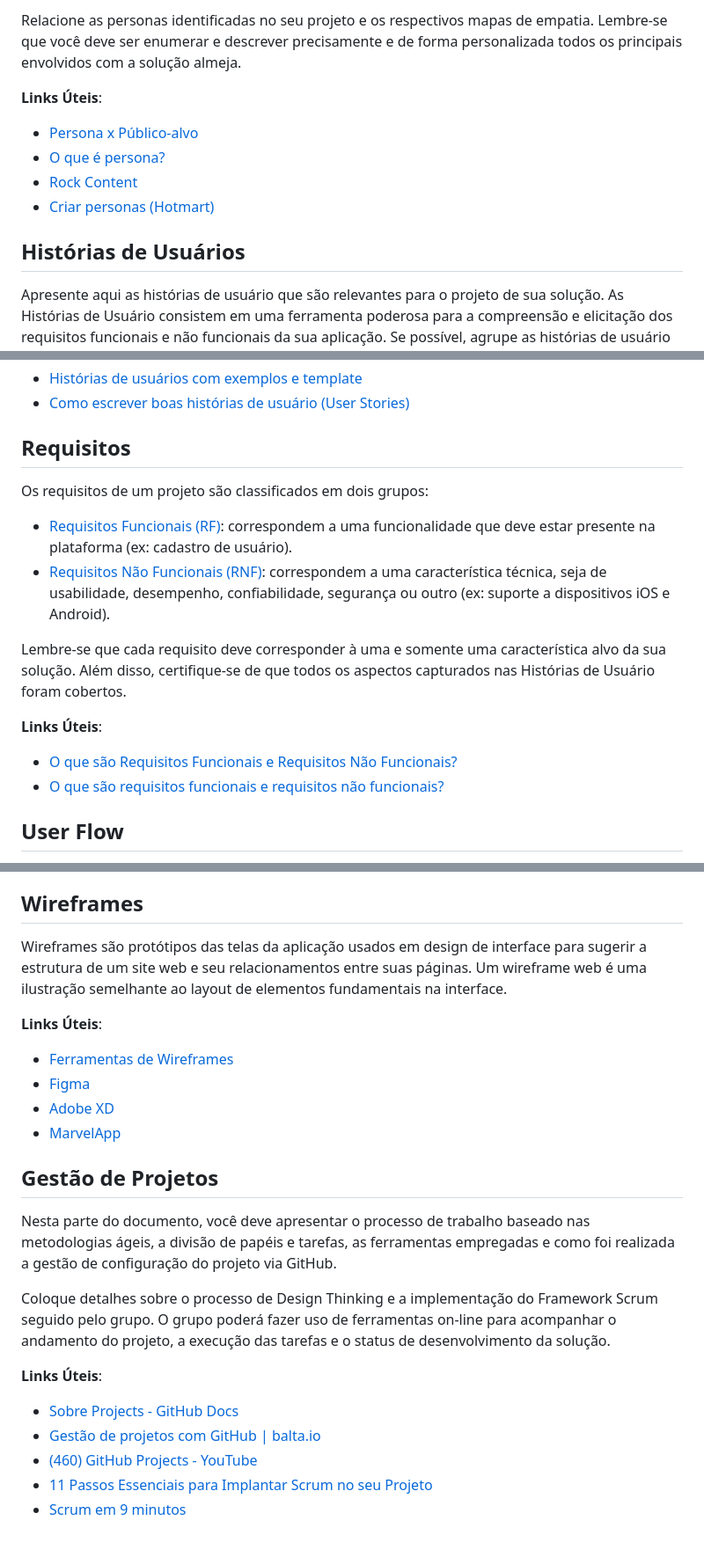
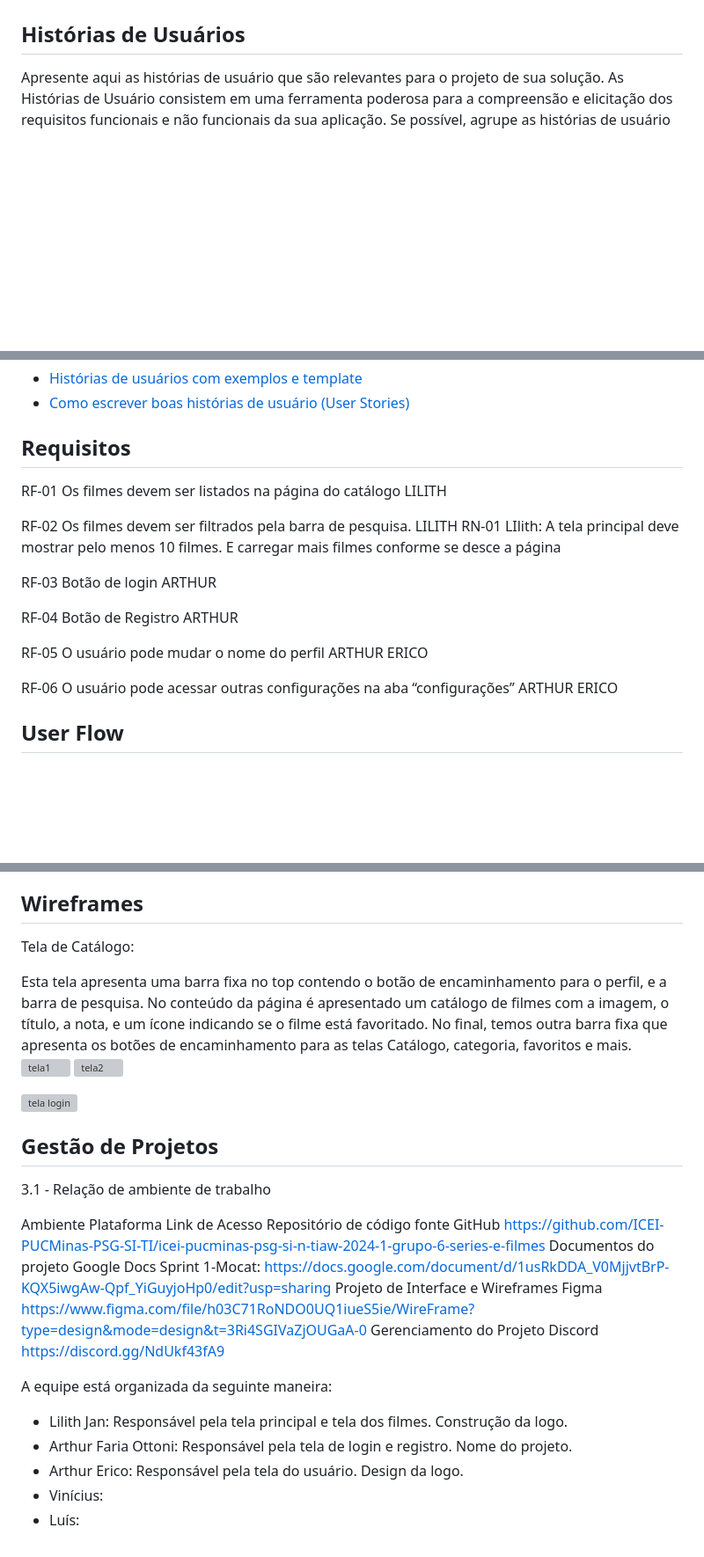
Before and after one commit to ICEI-PUCMinas-PSG-SI-TI/icei-pucminas-psg-si-n-tiaw-2024-1-grupo-6-series-e-filmes, a Markdown page: docs/README.md, 3 parts joined by grey strips. Shown: that part at 88% size. Drawn GitHub-style; blank space fills up the shorter version; grey boxes are pictures that could not be loaded.

```diff
--- a/docs/README.md
+++ b/docs/README.md
@@ -63,12 +52,4 @@ Adicione informações sobre o público-alvo por meio de uma descrição textual
 
-Relacione as personas identificadas no seu projeto e os respectivos mapas de empatia. Lembre-se que você deve ser enumerar e descrever precisamente e de forma personalizada todos os principais envolvidos com a solução almeja.
-
-**Links Úteis**:
-
-- [Persona x Público-alvo](https://flammo.com.br/blog/persona-e-publico-alvo-qual-a-diferenca/)
-- [O que é persona?](https://resultadosdigitais.com.br/blog/persona-o-que-e/)
-- [Rock Content](https://rockcontent.com/blog/personas/)
-- [Criar personas (Hotmart)](https://blog.hotmart.com/pt-br/como-criar-persona-negocio/)
 
 ## Histórias de Usuários
 
@@ -80,20 +61,30 @@ Apresente aqui as histórias de usuário que são relevantes para o projeto de s
 - [Como escrever boas histórias de usuário (User Stories)](https://medium.com/vertice/como-escrever-boas-users-stories-hist%C3%B3rias-de-usu%C3%A1rios-b29c75043fac)
 
 ## Requisitos
+RF-01
+Os filmes devem ser listados na página do catálogo
+LILITH
 
-Os requisitos de um projeto são classificados em dois grupos:
+RF-02
+Os filmes devem ser filtrados pela barra de pesquisa.
+LILITH
+RN-01 LIlith: A tela principal deve mostrar pelo menos 10 filmes. E carregar mais filmes conforme se desce a página
 
-- [Requisitos Funcionais (RF)](https://pt.wikipedia.org/wiki/Requisito_funcional):
-  correspondem a uma funcionalidade que deve estar presente na plataforma (ex: cadastro de usuário).
-- [Requisitos Não Funcionais (RNF)](https://pt.wikipedia.org/wiki/Requisito_n%C3%A3o_funcional):
-  correspondem a uma característica técnica, seja de usabilidade, desempenho, confiabilidade, segurança ou outro (ex: suporte a dispositivos iOS e Android).
+RF-03
+Botão de login
+ARTHUR
 
-Lembre-se que cada requisito deve corresponder à uma e somente uma característica alvo da sua solução. Além disso, certifique-se de que todos os aspectos capturados nas Histórias de Usuário foram cobertos.
+RF-04
+Botão de Registro
+ARTHUR
 
-**Links Úteis**:
+RF-05
+O usuário pode mudar o nome do perfil
+ARTHUR ERICO
 
-- [O que são Requisitos Funcionais e Requisitos Não Funcionais?](https://codificar.com.br/requisitos-funcionais-nao-funcionais/)
-- [O que são requisitos funcionais e requisitos não funcionais?](https://analisederequisitos.com.br/requisitos-funcionais-e-requisitos-nao-funcionais-o-que-sao/)
+RF-06
+O usuário pode acessar outras configurações na aba “configurações”
+ARTHUR ERICO
 
 ## User Flow
 
@@ -107,27 +98,44 @@ Fluxo de usuário (User Flow) é uma técnica que permite ao desenvolvedor mapea
 
 ## Wireframes
 
-Wireframes são protótipos das telas da aplicação usados em design de interface para sugerir a estrutura de um site web e seu relacionamentos entre suas páginas. Um wireframe web é uma ilustração semelhante ao layout de elementos fundamentais na interface.
+Tela de Catálogo:
 
-**Links Úteis**:
+ Esta tela apresenta uma barra fixa no top contendo o botão de encaminhamento para o perfil, e a barra de pesquisa. No conteúdo da página é apresentado um catálogo de filmes com a imagem, o título, a nota, e um ícone indicando se o filme está favoritado. No final, temos outra barra fixa que apresenta os botões de encaminhamento para as telas Catálogo, categoria, favoritos e mais.
+![tela1](https://github.com/ICEI-PUCMinas-PSG-SI-TI/icei-pucminas-psg-si-n-tiaw-2024-1-grupo-6-series-e-filmes/assets/166145996/a54cc7c9-772a-4449-9216-5a086ab15817)
+![tela2](https://github.com/ICEI-PUCMinas-PSG-SI-TI/icei-pucminas-psg-si-n-tiaw-2024-1-grupo-6-series-e-filmes/assets/166145996/2a6cc0a5-26d7-4cd9-aed7-1f22ae6bf3e4)
+
+![tela login](https://github.com/ICEI-PUCMinas-PSG-SI-TI/icei-pucminas-psg-si-n-tiaw-2024-1-grupo-6-series-e-filmes/assets/166145996/eb8f9f24-6f99-456b-97b9-a9661a6bd704)
+
+
+## Gestão de Projetos
+
+3.1 - Relação de ambiente de trabalho
+
+Ambiente
+Plataforma
+Link de Acesso
+Repositório de código fonte
+GitHub
+https://github.com/ICEI-PUCMinas-PSG-SI-TI/icei-pucminas-psg-si-n-tiaw-2024-1-grupo-6-series-e-filmes
+Documentos do projeto
+Google Docs
+ Sprint 1-Mocat: https://docs.google.com/document/d/1usRkDDA_V0MjjvtBrP-KQX5iwgAw-Qpf_YiGuyjoHp0/edit?usp=sharing
+Projeto de Interface e  Wireframes
+Figma
+https://www.figma.com/file/h03C71RoNDO0UQ1iueS5ie/WireFrame?type=design&mode=design&t=3Ri4SGIVaZjOUGaA-0
+Gerenciamento do Projeto
+        Discord
+https://discord.gg/NdUkf43fA9
 
 
 
-- [Ferramentas de Wireframes](https://rockcontent.com/blog/wireframes/)
-- [Figma](https://www.figma.com/)
-- [Adobe XD](https://www.adobe.com/br/products/xd.html#scroll)
-- [MarvelApp](https://marvelapp.com/developers/documentation/tutorials/)
+A equipe está organizada da seguinte maneira:
 
-## Gestão de Projetos
-
- Nesta parte do documento, você deve apresentar  o processo de trabalho baseado nas metodologias ágeis, a divisão de papéis e tarefas, as ferramentas empregadas e como foi realizada a gestão de configuração do projeto via GitHub.
-
-Coloque detalhes sobre o processo de Design Thinking e a implementação do Framework Scrum seguido pelo grupo. O grupo poderá fazer uso de ferramentas on-line para acompanhar o andamento do projeto, a execução das tarefas e o status de desenvolvimento da solução.
-
-**Links Úteis**:
-
-- [Sobre Projects - GitHub Docs](https://docs.github.com/pt/issues/planning-and-tracking-with-projects/learning-about-projects/about-projects)
-- [Gestão de projetos com GitHub | balta.io](https://balta.io/blog/gestao-de-projetos-com-github)
-- [(460) GitHub Projects - YouTube](https://www.youtube.com/playlist?list=PLiO7XHcmTsldZR93nkTFmmWbCEVF_8F5H)
-- [11 Passos Essenciais para Implantar Scrum no seu Projeto](https://mindmaster.com.br/scrum-11-passos/)
-- [Scrum em 9 minutos](https://www.youtube.com/watch?v=XfvQWnRgxG0)
+* Lilith Jan: Responsável pela tela principal e tela dos filmes.
+Construção da logo.
+* Arthur Faria Ottoni: Responsável pela tela de login e registro.
+Nome do projeto.
+* Arthur Erico: Responsável pela tela do usuário.
+Design da logo.
+* Vinícius:
+* Luís:
```
Also changed, not shown: other parts of docs/README.md (+16 -27 lines).
